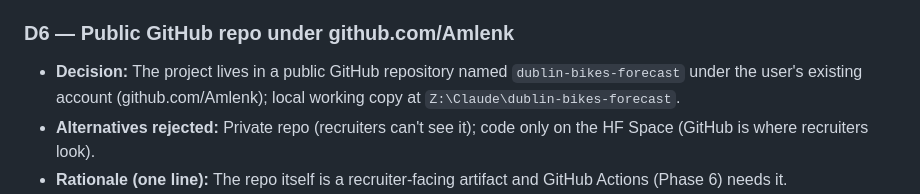
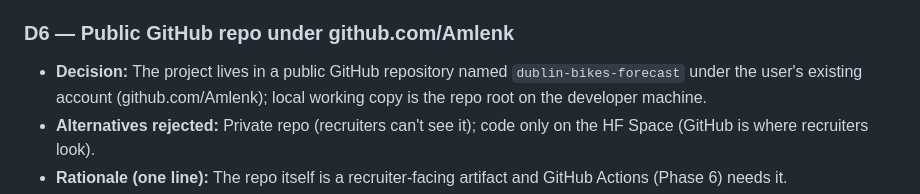
Before and after one commit to Amlenk/dublin-bikes-forecast, a Markdown page: docs/01-decisions.md, the part around the change. Rendered like a GitHub page.

Commit message:
Update evidence commit hashes after history cleanup; genericize local paths in docs

```diff
--- a/docs/01-decisions.md
+++ b/docs/01-decisions.md
@@ -77,7 +77,8 @@
 ### D6 — Public GitHub repo under github.com/Amlenk
 - **Decision:** The project lives in a public GitHub repository named
   `dublin-bikes-forecast` under the user's existing account
-  (github.com/Amlenk); local working copy at `Z:\Claude\dublin-bikes-forecast`.
+  (github.com/Amlenk); local working copy is the repo root on the
+  developer machine.
 - **Alternatives rejected:** Private repo (recruiters can't see it); code
   only on the HF Space (GitHub is where recruiters look).
 - **Rationale (one line):** The repo itself is a recruiter-facing artifact
```
Also changed, not shown: docs/handover.md (+3 -3 lines).
